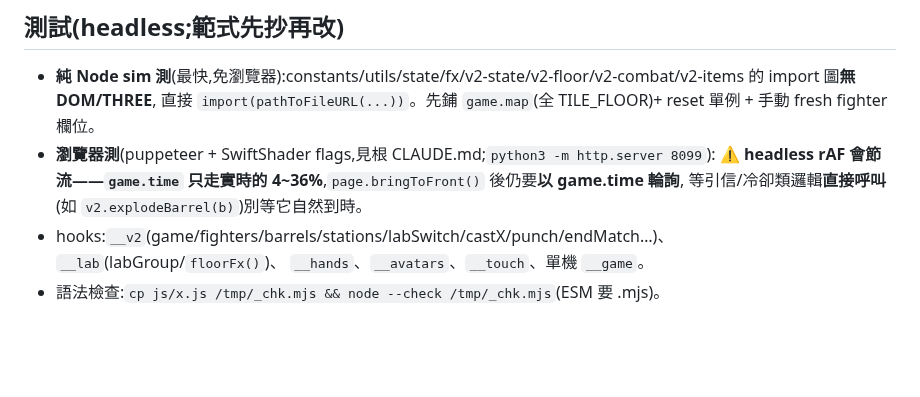
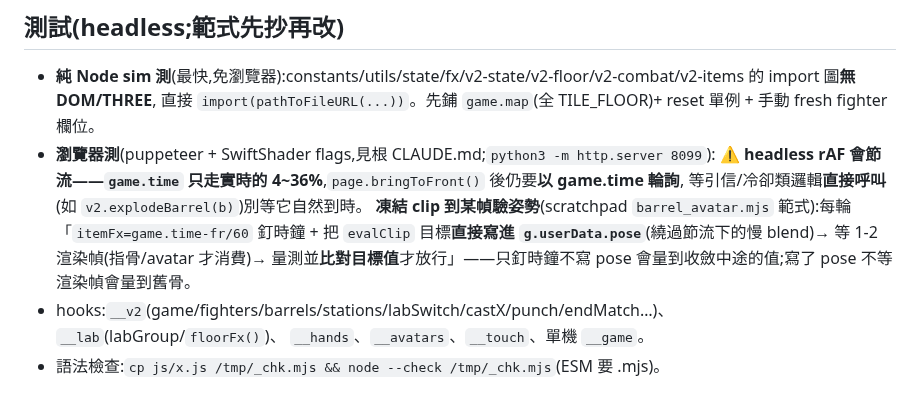
Before and after one commit to pony0278/Mini-Mage-Mayhem, a Markdown page: js/CLAUDE.md, the part around the change. Drawn GitHub-style; blank space fills up the shorter version.

Commit message:
docs: headless 凍結 clip 驗姿勢的範式(釘時鐘+寫 pose+等渲染幀)
新 barrel_throw 在 avatar 模式(正式產品)驗收 6 斷言全過:丟桶全程
rigged 手、16f 後仰指骨捲=姿勢值(-55→55°)、21f 裝填 spine+50+握持、
24f 甩出手指張開、桶貼 avatar 手中點三幀全 0px、無錯誤。
clip 重定向+手指驅動+桶貼手都是自動管線,零程式改動——本 commit 只記
測試範式進 js/CLAUDE.md(三個陷阱:不寫 pose=量到收斂中途、不等渲染幀
=量到舊骨、比對目標值才放行)。

Co-Authored-By: Claude Opus 4.8 <noreply@anthropic.com>
Claude-Session: https://claude.ai/code/session_01J8iprL6sXXyUW645gNvPWa

```diff
--- a/js/CLAUDE.md
+++ b/js/CLAUDE.md
@@ -70,6 +70,9 @@
 - **瀏覽器測**(puppeteer + SwiftShader flags,見根 CLAUDE.md;`python3 -m http.server 8099`):
   **⚠ headless rAF 會節流——`game.time` 只走實時的 4~36%**,`page.bringToFront()` 後仍要**以 game.time 輪詢**,
   等引信/冷卻類邏輯**直接呼叫**(如 `v2.explodeBarrel(b)`)別等它自然到時。
+  **凍結 clip 到某幀驗姿勢**(scratchpad `barrel_avatar.mjs` 範式):每輪「`itemFx=game.time-fr/60` 釘時鐘 +
+  把 `evalClip` 目標**直接寫進 `g.userData.pose`**(繞過節流下的慢 blend)→ 等 1-2 渲染幀(指骨/avatar 才消費)→
+  量測並**比對目標值**才放行」——只釘時鐘不寫 pose 會量到收斂中途的值;寫了 pose 不等渲染幀會量到舊骨。
 - hooks:`__v2`(game/fighters/barrels/stations/labSwitch/castX/punch/endMatch…)、`__lab`(labGroup/`floorFx()`)、
   `__hands`、`__avatars`、`__touch`、單機 `__game`。
 - 語法檢查:`cp js/x.js /tmp/_chk.mjs && node --check /tmp/_chk.mjs`(ESM 要 .mjs)。
```
